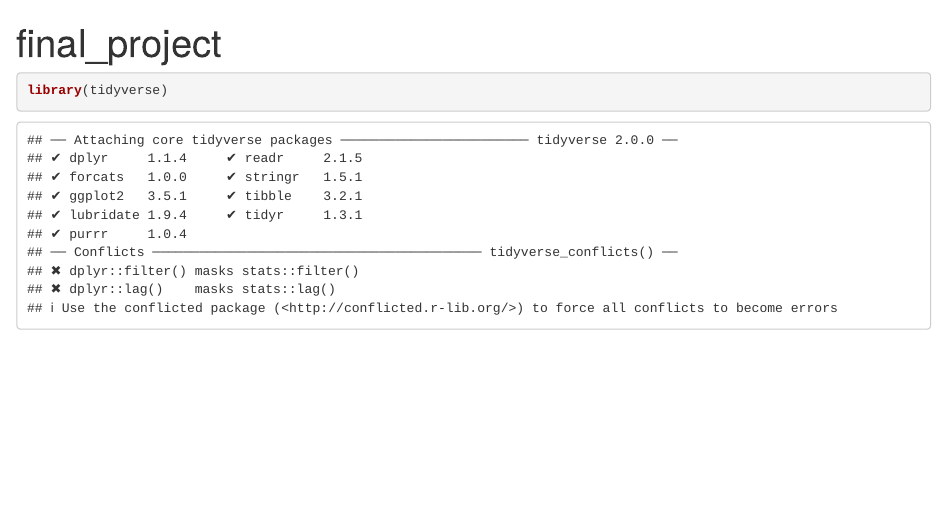
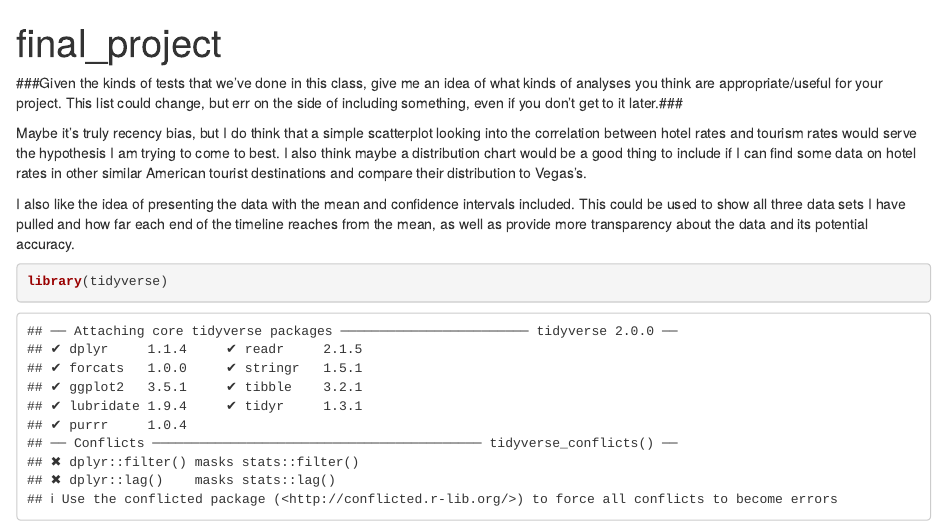
Before and after one commit to stellagarner/jour405_spring26, an R Markdown document (final_project.Rmd): the page in a window 1100 px wide, from its top. Rendered offline with R 4.5, knitr and Pandoc, with nearby package versions.

Commit message:
Update final_project.Rmd

````diff
--- a/final_project.Rmd
+++ b/final_project.Rmd
@@ -2,6 +2,11 @@
 title: "final_project"
 output: html_document
 ---
+###Given the kinds of tests that we've done in this class, give me an idea of what kinds of analyses you think are appropriate/useful for your project. This list could change, but err on the side of including something, even if you don't get to it later.###
+
+Maybe it's truly recency bias, but I do think that a simple scatterplot looking into the correlation between hotel rates and tourism rates would serve the hypothesis I am trying to come to best. I also think maybe a distribution chart would be a good thing to include if I can find some data on hotel rates in other similar American tourist destinations and compare their distribution to Vegas's.
+
+I also like the idea of presenting the data with the mean and confidence intervals included. This could be used to show all three data sets I have pulled and how far each end of the timeline reaches from the mean, as well as provide more transparency about the data and its potential accuracy.
 ```{r}
 library(tidyverse)
 ```
````
